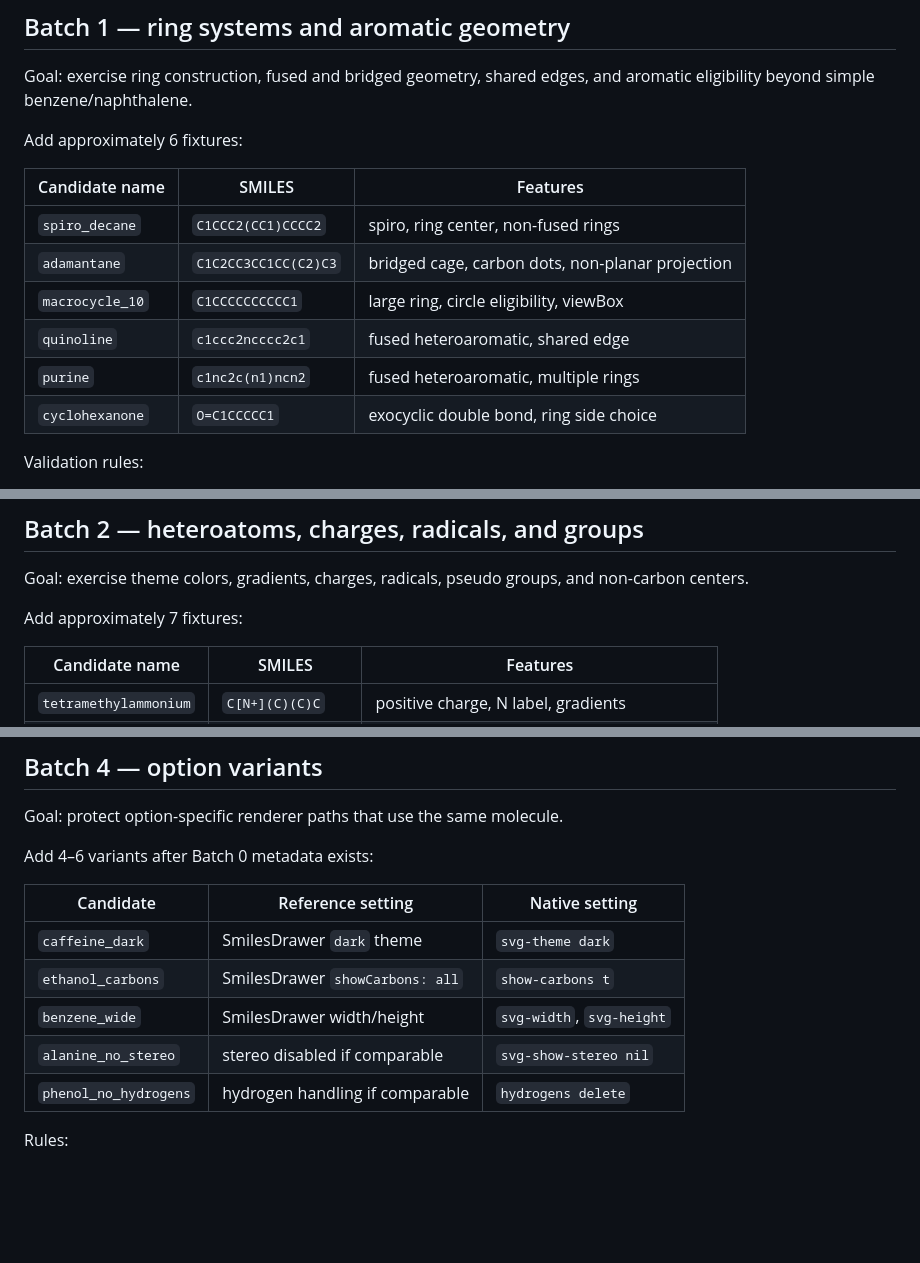
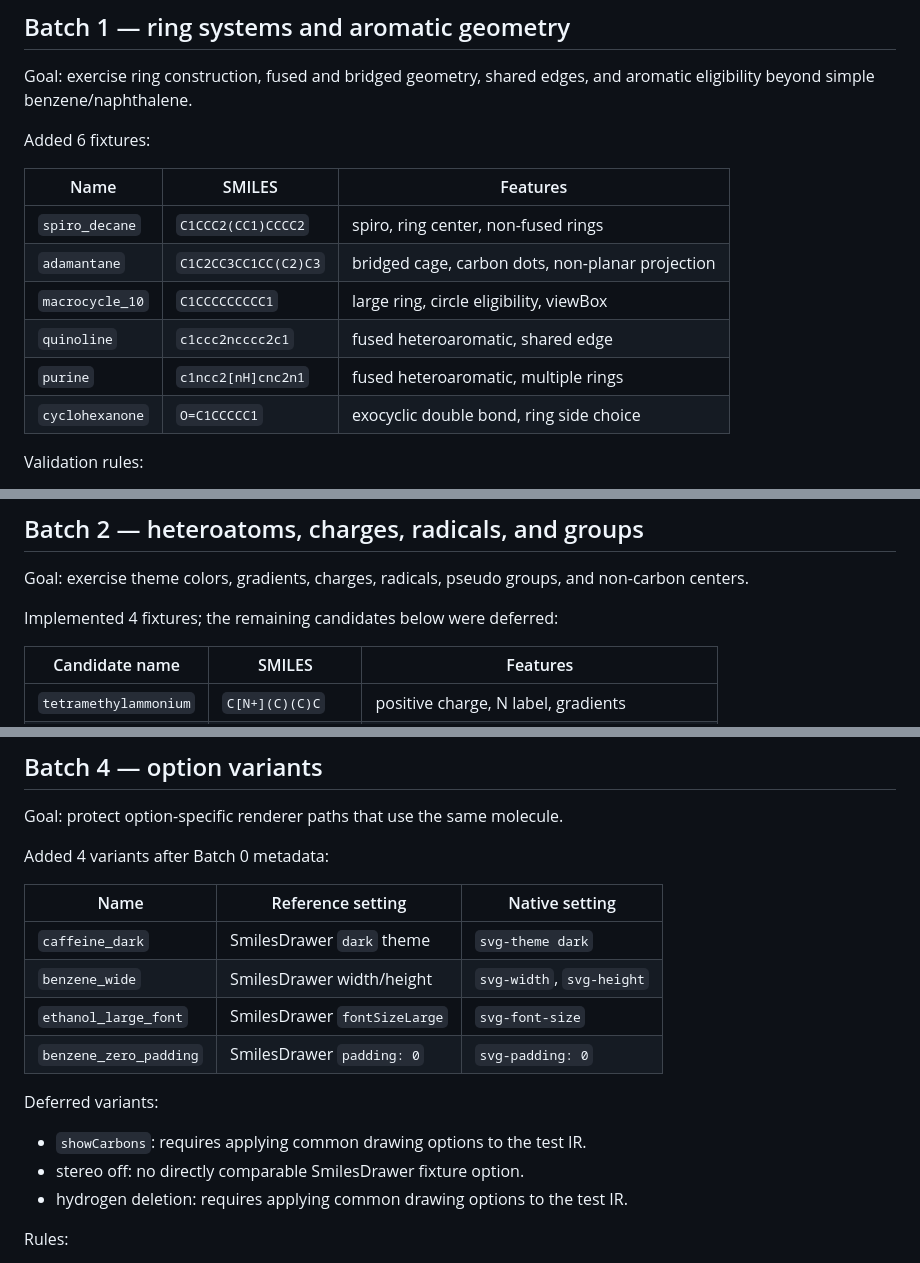
Before and after one commit to gicrisf/tochemfig, a Markdown page: docs/smilesdrawer-fixture-plan.md, 3 parts joined by grey strips. Rendered like a GitHub page; blank space fills up the shorter version.

Commit message:
update fixture plan implementation details

```diff
--- a/docs/smilesdrawer-fixture-plan.md
+++ b/docs/smilesdrawer-fixture-plan.md
@@ -248,15 +248,15 @@ This makes the handoff less dependent on tribal knowledge.
 Goal: exercise ring construction, fused and bridged geometry, shared edges, and
 aromatic eligibility beyond simple benzene/naphthalene.
 
-Add approximately 6 fixtures:
+Added 6 fixtures:
 
-| Candidate name | SMILES | Features |
+| Name | SMILES | Features |
 |---|---|---|
 | `spiro_decane` | `C1CCC2(CC1)CCCC2` | spiro, ring center, non-fused rings |
 | `adamantane` | `C1C2CC3CC1CC(C2)C3` | bridged cage, carbon dots, non-planar projection |
-| `macrocycle_10` | `C1CCCCCCCCCC1` | large ring, circle eligibility, viewBox |
+| `macrocycle_10` | `C1CCCCCCCCC1` | large ring, circle eligibility, viewBox |
 | `quinoline` | `c1ccc2ncccc2c1` | fused heteroaromatic, shared edge |
-| `purine` | `c1nc2c(n1)ncn2` | fused heteroaromatic, multiple rings |
+| `purine` | `c1ncc2[nH]cnc2n1` | fused heteroaromatic, multiple rings |
 | `cyclohexanone` | `O=C1CCCCC1` | exocyclic double bond, ring side choice |
 
 Validation rules:
@@ -280,7 +280,7 @@ Expected renderer risk:
 Goal: exercise theme colors, gradients, charges, radicals, pseudo groups, and
 non-carbon centers.
 
-Add approximately 7 fixtures:
+Implemented 4 fixtures; the remaining candidates below were deferred:
 
 | Candidate name | SMILES | Features |
 |---|---|---|
@@ -362,15 +362,20 @@ Expected renderer risk:
 
 Goal: protect option-specific renderer paths that use the same molecule.
 
-Add 4–6 variants after Batch 0 metadata exists:
+Added 4 variants after Batch 0 metadata:
 
-| Candidate | Reference setting | Native setting |
+| Name | Reference setting | Native setting |
 |---|---|---|
 | `caffeine_dark` | SmilesDrawer `dark` theme | `svg-theme dark` |
-| `ethanol_carbons` | SmilesDrawer `showCarbons: all` | `show-carbons t` |
 | `benzene_wide` | SmilesDrawer width/height | `svg-width`, `svg-height` |
-| `alanine_no_stereo` | stereo disabled if comparable | `svg-show-stereo nil` |
-| `phenol_no_hydrogens` | hydrogen handling if comparable | `hydrogens delete` |
+| `ethanol_large_font` | SmilesDrawer `fontSizeLarge` | `svg-font-size` |
+| `benzene_zero_padding` | SmilesDrawer `padding: 0` | `svg-padding: 0` |
+
+Deferred variants:
+
+- `showCarbons`: requires applying common drawing options to the test IR.
+- stereo off: no directly comparable SmilesDrawer fixture option.
+- hydrogen deletion: requires applying common drawing options to the test IR.
 
 Rules:
 
```
Also changed, not shown: other parts of docs/smilesdrawer-fixture-plan.md (+1 -1 lines).
